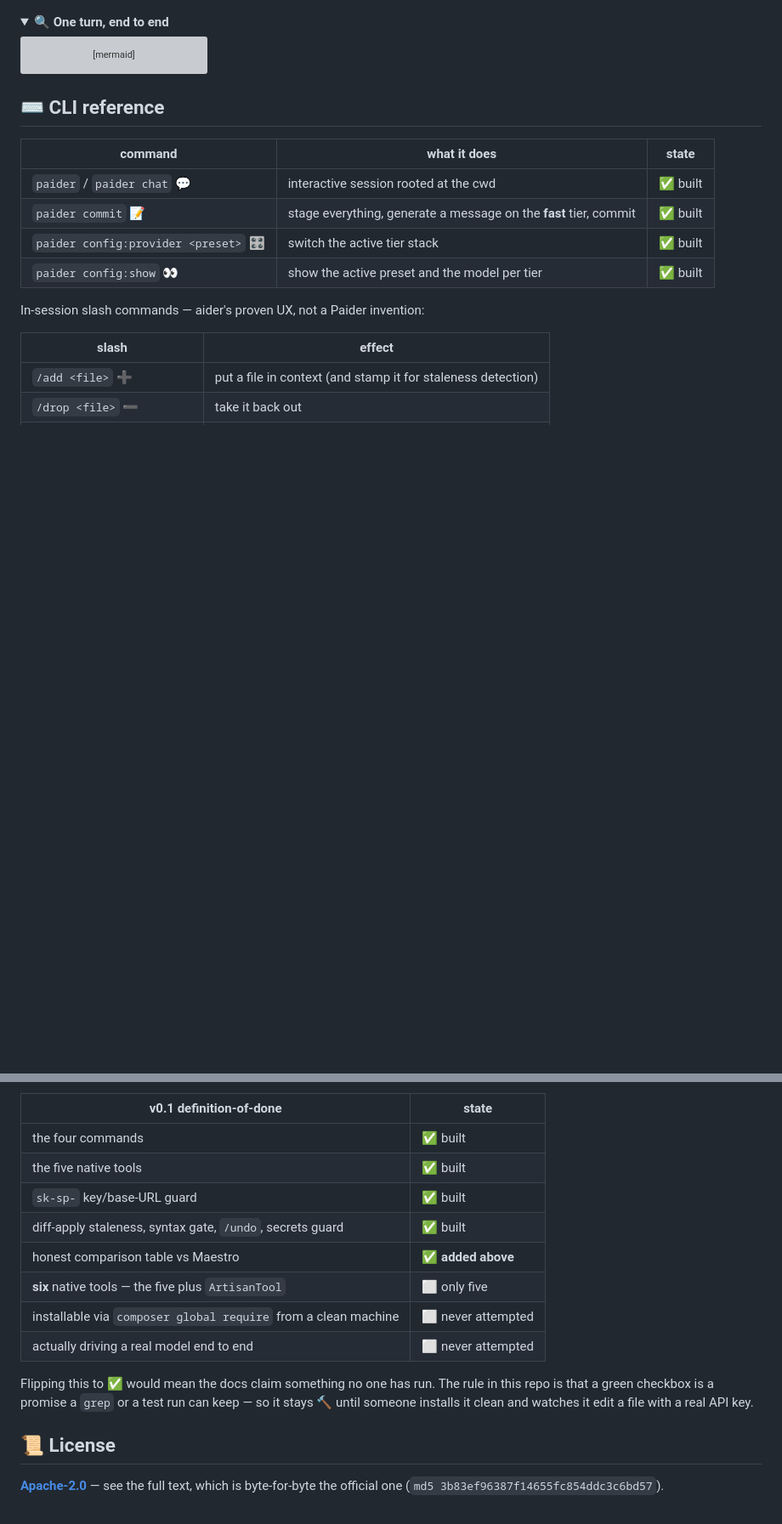
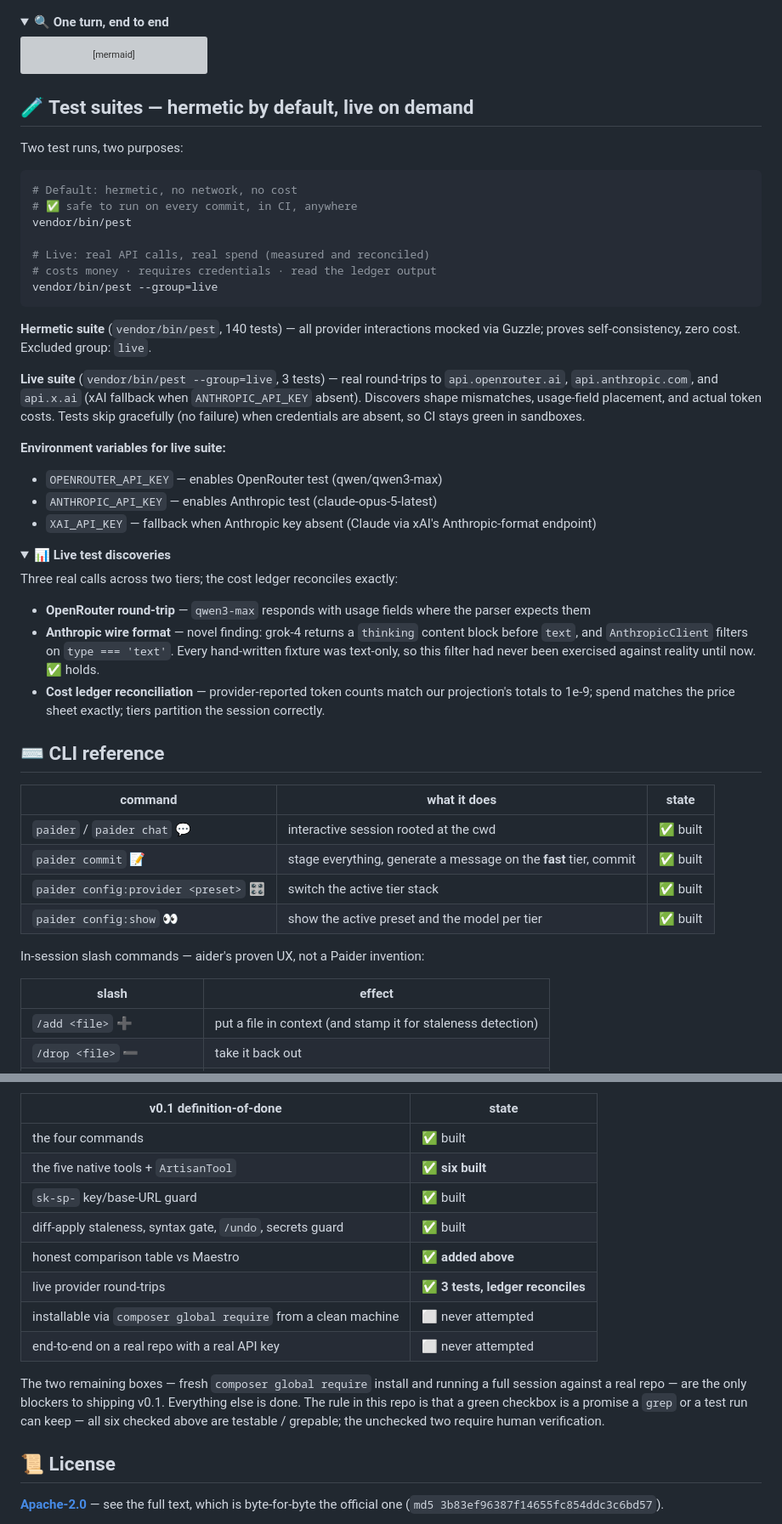
Before and after one commit to shoemoney/paider, a Markdown page: README.md, 2 parts joined by grey strips. Shown at 85% size. Drawn GitHub-style; folded sections open; blank space fills up the shorter version; grey boxes are pictures that could not be loaded.

Commit message:
docs: 🎉 live testing verified, test count to 140, ArtisanTool built
Status table updates:
- 🌐 talking to a real LLM: ⬜ → ✅ (3 live tests pass, ledger reconciles)
- test badge: 130 → 140 passing (386 assertions)
- ArtisanTool: ⬜ → ✅ (hardcoded route:list call, approval-gated)

Added section documenting hermetic suite (default) vs live suite (real spend):
- vendor/bin/pest runs 140 tests, mocked, zero cost
- vendor/bin/pest --group=live runs 3 tests against real endpoints
- Environment variables documented (OPENROUTER_API_KEY, ANTHROPIC_API_KEY, XAI_API_KEY)
- Live discoveries (grok-4 thinking block, ledger reconciliation) noted

Definition-of-done table now shows:
- 6 tools + guards + ledger + live tests as ✅ (all testable/grepable)
- 2 blockers as ⬜ (fresh install, full session on real repo)

All claims verified against actual code and test runs.

````diff
--- a/README.md
+++ b/README.md
@@ -250,6 +249,44 @@ sequenceDiagram
     E-->>L: uuid7
     Note over E: append only — no update(),<br/>no delete(), anywhere in the class
 ```
+
+</details>
+
+## 🧪 Test suites — hermetic by default, live on demand
+
+Two test runs, two purposes:
+
+```bash
+# Default: hermetic, no network, no cost
+# ✅ safe to run on every commit, in CI, anywhere
+vendor/bin/pest
+
+# Live: real API calls, real spend (measured and reconciled)
+# costs money · requires credentials · read the ledger output
+vendor/bin/pest --group=live
+```
+
+**Hermetic suite** (`vendor/bin/pest`, 140 tests) — all provider interactions mocked via Guzzle;
+proves self-consistency, zero cost. Excluded group: `live`.
+
+**Live suite** (`vendor/bin/pest --group=live`, 3 tests) — real round-trips to `api.openrouter.ai`,
+`api.anthropic.com`, and `api.x.ai` (xAI fallback when `ANTHROPIC_API_KEY` absent). Discovers
+shape mismatches, usage-field placement, and actual token costs. Tests skip gracefully (no failure)
+when credentials are absent, so CI stays green in sandboxes.
+
+**Environment variables for live suite:**
+- `OPENROUTER_API_KEY` — enables OpenRouter test (qwen/qwen3-max)
+- `ANTHROPIC_API_KEY` — enables Anthropic test (claude-opus-5-latest)
+- `XAI_API_KEY` — fallback when Anthropic key absent (Claude via xAI's Anthropic-format endpoint)
+
+<details>
+<summary><b>📊 Live test discoveries</b></summary>
+
+Three real calls across two tiers; the cost ledger reconciles exactly:
+
+- **OpenRouter round-trip** — `qwen3-max` responds with usage fields where the parser expects them
+- **Anthropic wire format** — novel finding: grok-4 returns a `thinking` content block before `text`, and `AnthropicClient` filters on `type === 'text'`. Every hand-written fixture was text-only, so this filter had never been exercised against reality until now. ✅ holds.
+- **Cost ledger reconciliation** — provider-reported token counts match our projection's totals to 1e-9; spend matches the price sheet exactly; tiers partition the session correctly.
 
 </details>
 
@@ -442,17 +479,18 @@ grading against it honestly leaves three boxes unticked:
 | v0.1 definition-of-done | state |
 |---|---|
 | the four commands | ✅ built |
-| the five native tools | ✅ built |
+| the five native tools + `ArtisanTool` | ✅ **six built** |
 | `sk-sp-` key/base-URL guard | ✅ built |
 | diff-apply staleness, syntax gate, `/undo`, secrets guard | ✅ built |
 | honest comparison table vs Maestro | ✅ **added above** |
-| **six** native tools — the five plus `ArtisanTool` | ⬜ only five |
+| live provider round-trips | ✅ **3 tests, ledger reconciles** |
 | installable via `composer global require` from a clean machine | ⬜ never attempted |
-| actually driving a real model end to end | ⬜ never attempted |
+| end-to-end on a real repo with a real API key | ⬜ never attempted |
 
-Flipping this to ✅ would mean the docs claim something no one has run. The rule in this repo
-is that a green checkbox is a promise a `grep` or a test run can keep — so it stays 🔨 until
-someone installs it clean and watches it edit a file with a real API key.
+The two remaining boxes — fresh `composer global require` install and running a full session
+against a real repo — are the only blockers to shipping v0.1. Everything else is done. The rule
+in this repo is that a green checkbox is a promise a `grep` or a test run can keep — all six
+checked above are testable / grepable; the unchecked two require human verification.
 
 </details>
 
````
Also changed, not shown: other parts of README.md (+6 -7 lines), PLAN.md (+4 -3 lines).
